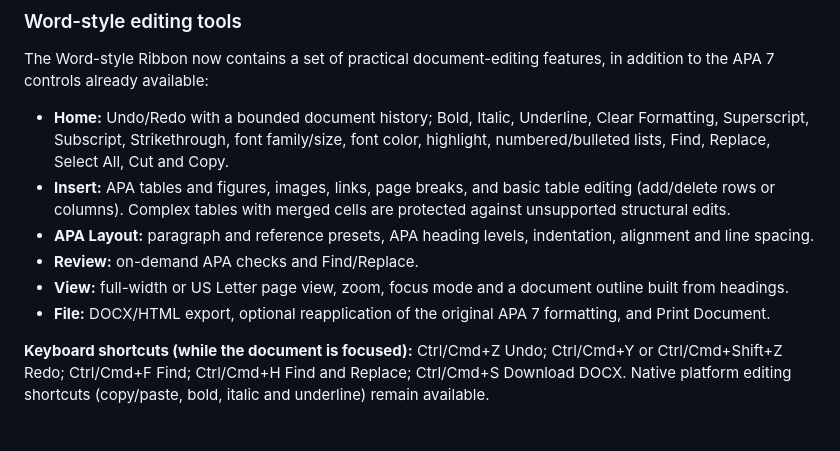
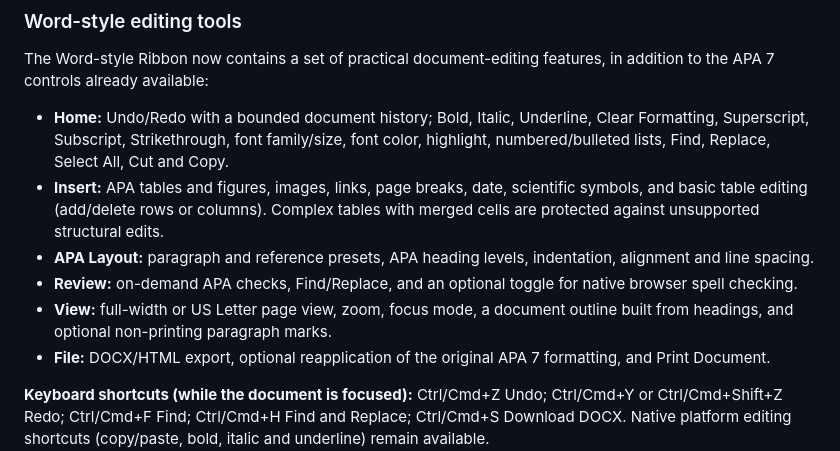
Before and after one commit to eagarcia77/estiloAPA, a Markdown page: README.md, the part around the change. GitHub-like rendering; blank space fills up the shorter version.

Commit message:
docs: describe Insert Date, symbols, spelling and nonprinting marks

```diff
--- a/README.md
+++ b/README.md
@@ -78,10 +78,10 @@ The **File** tab also provides **Save Draft**, **Recover Draft**, **AutoSave: On
 The Word-style Ribbon now contains a set of practical document-editing features, in addition to the APA 7 controls already available:
 
 - **Home:** Undo/Redo with a bounded document history; Bold, Italic, Underline, Clear Formatting, Superscript, Subscript, Strikethrough, font family/size, font color, highlight, numbered/bulleted lists, Find, Replace, Select All, Cut and Copy.
-- **Insert:** APA tables and figures, images, links, page breaks, and basic table editing (add/delete rows or columns). Complex tables with merged cells are protected against unsupported structural edits.
+- **Insert:** APA tables and figures, images, links, page breaks, date, scientific symbols, and basic table editing (add/delete rows or columns). Complex tables with merged cells are protected against unsupported structural edits.
 - **APA Layout:** paragraph and reference presets, APA heading levels, indentation, alignment and line spacing.
-- **Review:** on-demand APA checks and Find/Replace.
-- **View:** full-width or US Letter page view, zoom, focus mode and a document outline built from headings.
+- **Review:** on-demand APA checks, Find/Replace, and an optional toggle for native browser spell checking.
+- **View:** full-width or US Letter page view, zoom, focus mode, a document outline built from headings, and optional non-printing paragraph marks.
 - **File:** DOCX/HTML export, optional reapplication of the original APA 7 formatting, and Print Document.
 
 **Keyboard shortcuts (while the document is focused):** Ctrl/Cmd+Z Undo; Ctrl/Cmd+Y or Ctrl/Cmd+Shift+Z Redo; Ctrl/Cmd+F Find; Ctrl/Cmd+H Find and Replace; Ctrl/Cmd+S Download DOCX. Native platform editing shortcuts (copy/paste, bold, italic and underline) remain available.
```
